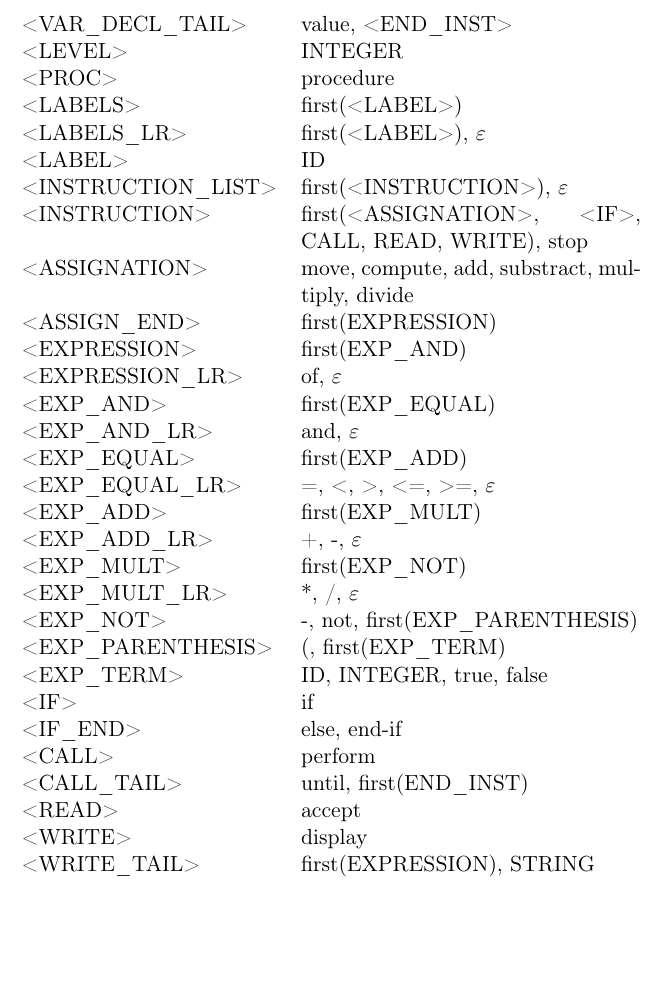
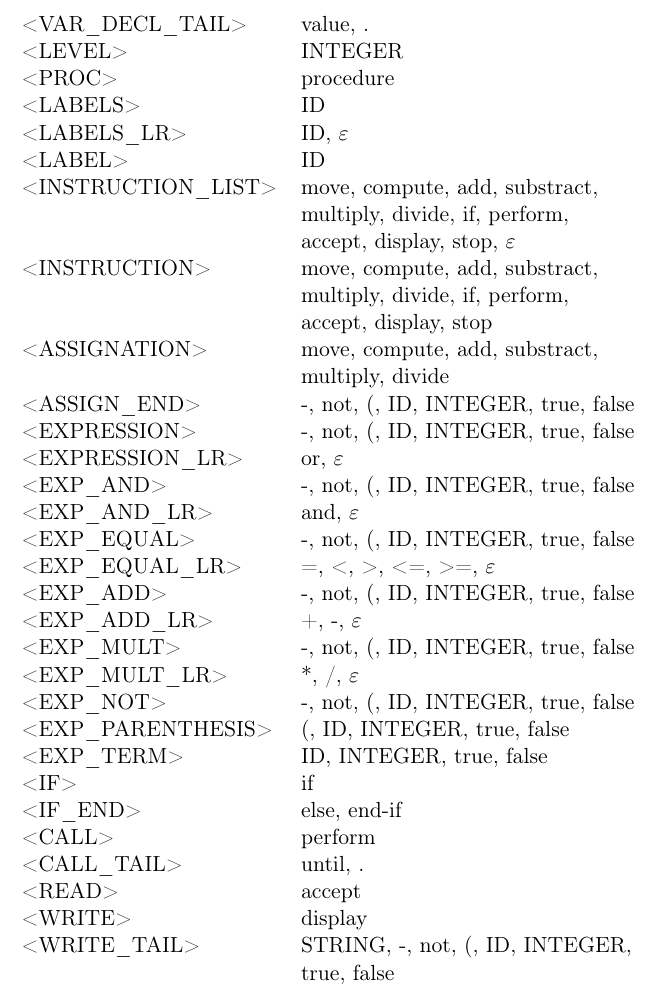
Before and after one commit to parastuffs/S-COBOL_compiler, a LaTeX document (doc/report/grammar.tex): part of page 3 of 3, cut so that both start at the same text, the shorter picture padded with empty space. Compiled offline with pdfLaTeX.

Commit message:
Completion of the First1's.
Now, time for the Follow1's.

```diff
--- a/doc/report/grammar.tex
+++ b/doc/report/grammar.tex
@@ -124,33 +122,35 @@
-	<VAR\_DECL\_TAIL> & value, <END\_INST> & \\
+	<VAR\_LIST> & INTEGER, $\varepsilon$ & \\
+	<VAR\_DECL> & INTEGER & \\
+	<VAR\_DECL\_TAIL> & value, . & \\
 	<LEVEL> & INTEGER & \\
 	<PROC> & procedure & \\
-	<LABELS> & first(<LABEL>) & \\
-	<LABELS\_LR> & first(<LABEL>), $\varepsilon$ & \\
+	<LABELS> & ID & \\
+	<LABELS\_LR> & ID, $\varepsilon$ & \\
 	<LABEL> & ID & \\
-	<INSTRUCTION\_LIST> & first(<INSTRUCTION>), $\varepsilon$ & \\
-	<INSTRUCTION> & first(<ASSIGNATION>, <IF>, CALL, READ, WRITE), stop & \\
+	<INSTRUCTION\_LIST> & move, compute, add, substract, multiply, divide, if, perform, accept, display, stop, $\varepsilon$ & \\
+	<INSTRUCTION> & move, compute, add, substract, multiply, divide, if, perform, accept, display, stop & \\
 	<ASSIGNATION> & move, compute, add, substract, multiply, divide & \\
-	<ASSIGN\_END> & first(EXPRESSION) & \\
-	<EXPRESSION> & first(EXP\_AND) & \\
-	<EXPRESSION\_LR> & of, $\varepsilon$ & \\
-	<EXP\_AND> & first(EXP\_EQUAL) & \\
+	<ASSIGN\_END> & -, not, (, ID, INTEGER, true, false & \\
+	<EXPRESSION> & -, not, (, ID, INTEGER, true, false & \\
+	<EXPRESSION\_LR> & or, $\varepsilon$ & \\
+	<EXP\_AND> & -, not, (, ID, INTEGER, true, false & \\
 	<EXP\_AND\_LR> & and, $\varepsilon$ & \\
-	<EXP\_EQUAL> & first(EXP\_ADD) & \\
+	<EXP\_EQUAL> & -, not, (, ID, INTEGER, true, false & \\
 	<EXP\_EQUAL\_LR> & =, <, >, <=, >=, $\varepsilon$ & \\
-	<EXP\_ADD> & first(EXP\_MULT) & \\
+	<EXP\_ADD> & -, not, (, ID, INTEGER, true, false & \\
 	<EXP\_ADD\_LR> & +, -, $\varepsilon$ & \\
-	<EXP\_MULT> & first(EXP\_NOT) & \\
+	<EXP\_MULT> & -, not, (, ID, INTEGER, true, false & \\
 	<EXP\_MULT\_LR> & *, /, $\varepsilon$ & \\
-	<EXP\_NOT> & -, not, first(EXP\_PARENTHESIS) & \\
-	<EXP\_PARENTHESIS> & (, first(EXP\_TERM) & \\
+	<EXP\_NOT> & -, not, (, ID, INTEGER, true, false & \\
+	<EXP\_PARENTHESIS> & (, ID, INTEGER, true, false & \\
 	<EXP\_TERM> & ID, INTEGER, true, false & \\
 	<IF> & if & \\
 	<IF\_END> & else, end-if & \\
 	<CALL> & perform & \\
-	<CALL\_TAIL> & until, first(END\_INST) & \\
+	<CALL\_TAIL> & until, . & \\
 	<READ> & accept & \\
 	<WRITE> & display & \\
-	<WRITE\_TAIL> & first(EXPRESSION), STRING & \\
+	<WRITE\_TAIL> & STRING, -, not, (, ID, INTEGER, true, false & \\
 
 
 \end{longtable}
```
Also changed, not shown: doc/report/grammar.pdf, doc/report/grammar.tex (8 more changed lines).
